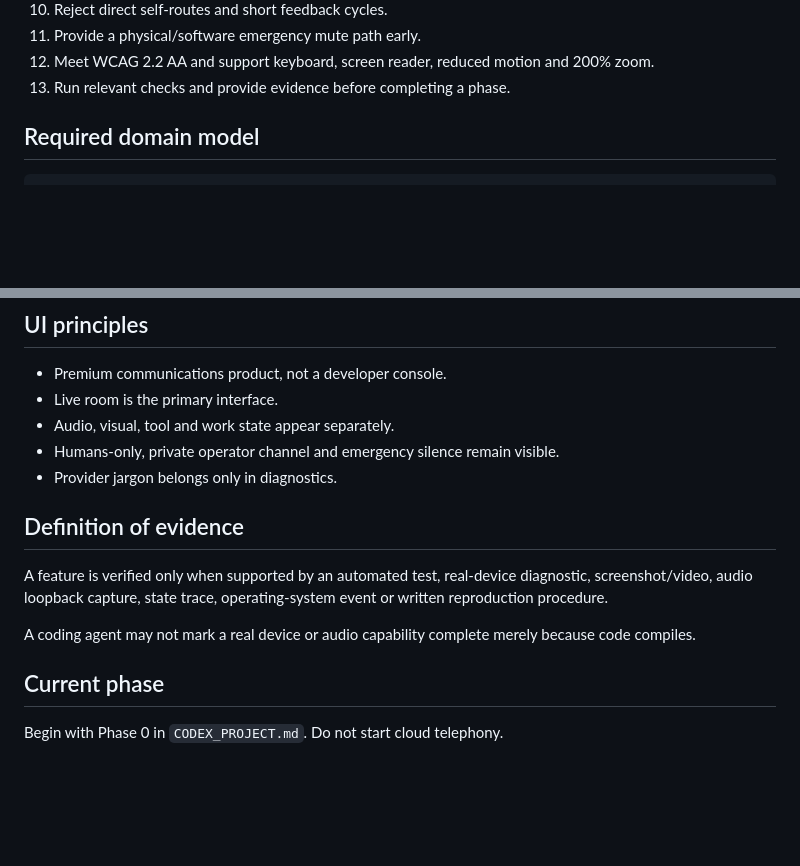
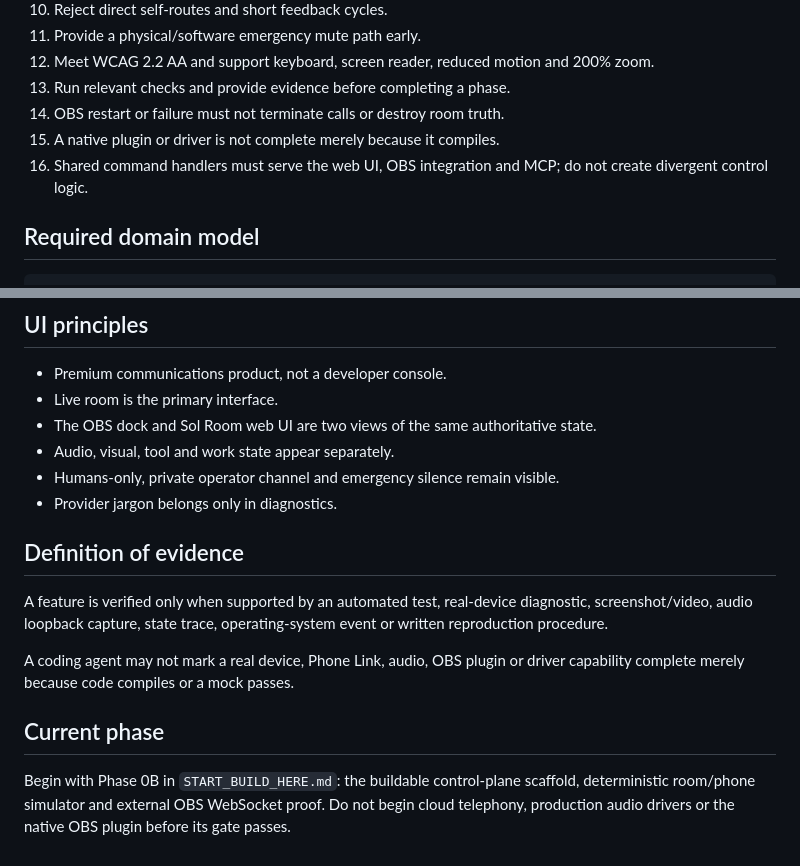
Before and after one commit to blueshirtprogrammer/sol-conference, a Markdown page: AGENTS.md, 2 parts joined by grey strips. GitHub-like rendering; blank space fills up the shorter version.

```diff
--- a/AGENTS.md
+++ b/AGENTS.md
@@ -66,6 +93,9 @@ pitch/
 11. Provide a physical/software emergency mute path early.
 12. Meet WCAG 2.2 AA and support keyboard, screen reader, reduced motion and 200% zoom.
 13. Run relevant checks and provide evidence before completing a phase.
+14. OBS restart or failure must not terminate calls or destroy room truth.
+15. A native plugin or driver is not complete merely because it compiles.
+16. Shared command handlers must serve the web UI, OBS integration and MCP; do not create divergent control logic.
 
 ## Required domain model
 
@@ -94,6 +124,7 @@ The media graph and agent/tool graph must not be the same object.
 
 - Premium communications product, not a developer console.
 - Live room is the primary interface.
+- The OBS dock and Sol Room web UI are two views of the same authoritative state.
 - Audio, visual, tool and work state appear separately.
 - Humans-only, private operator channel and emergency silence remain visible.
 - Provider jargon belongs only in diagnostics.
@@ -102,8 +133,8 @@ The media graph and agent/tool graph must not be the same object.
 
 A feature is verified only when supported by an automated test, real-device diagnostic, screenshot/video, audio loopback capture, state trace, operating-system event or written reproduction procedure.
 
-A coding agent may not mark a real device or audio capability complete merely because code compiles.
+A coding agent may not mark a real device, Phone Link, audio, OBS plugin or driver capability complete merely because code compiles or a mock passes.
 
 ## Current phase
 
-Begin with Phase 0 in `CODEX_PROJECT.md`. Do not start cloud telephony.
+Begin with Phase 0B in `START_BUILD_HERE.md`: the buildable control-plane scaffold, deterministic room/phone simulator and external OBS WebSocket proof. Do not begin cloud telephony, production audio drivers or the native OBS plugin before its gate passes.
```
Also changed, not shown: other parts of AGENTS.md (+36 -9 lines).
